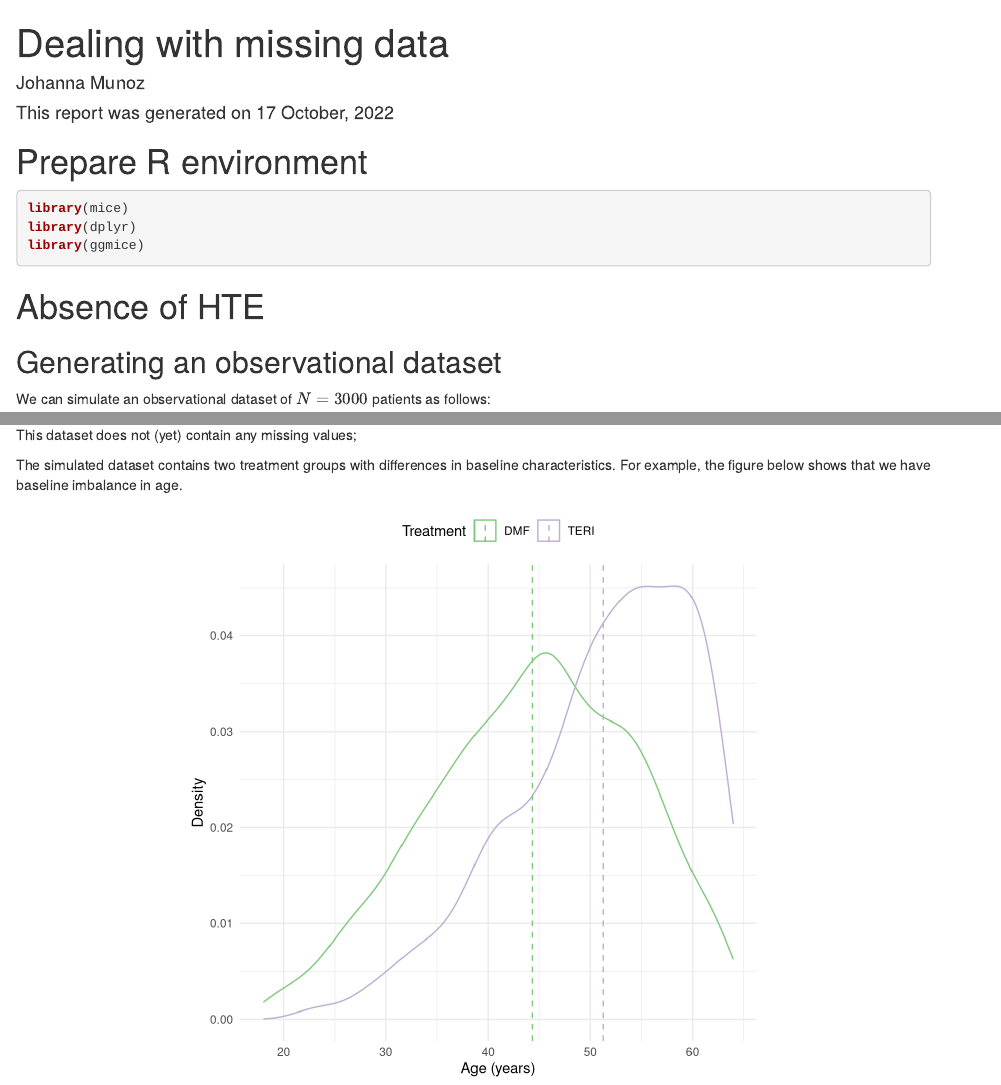
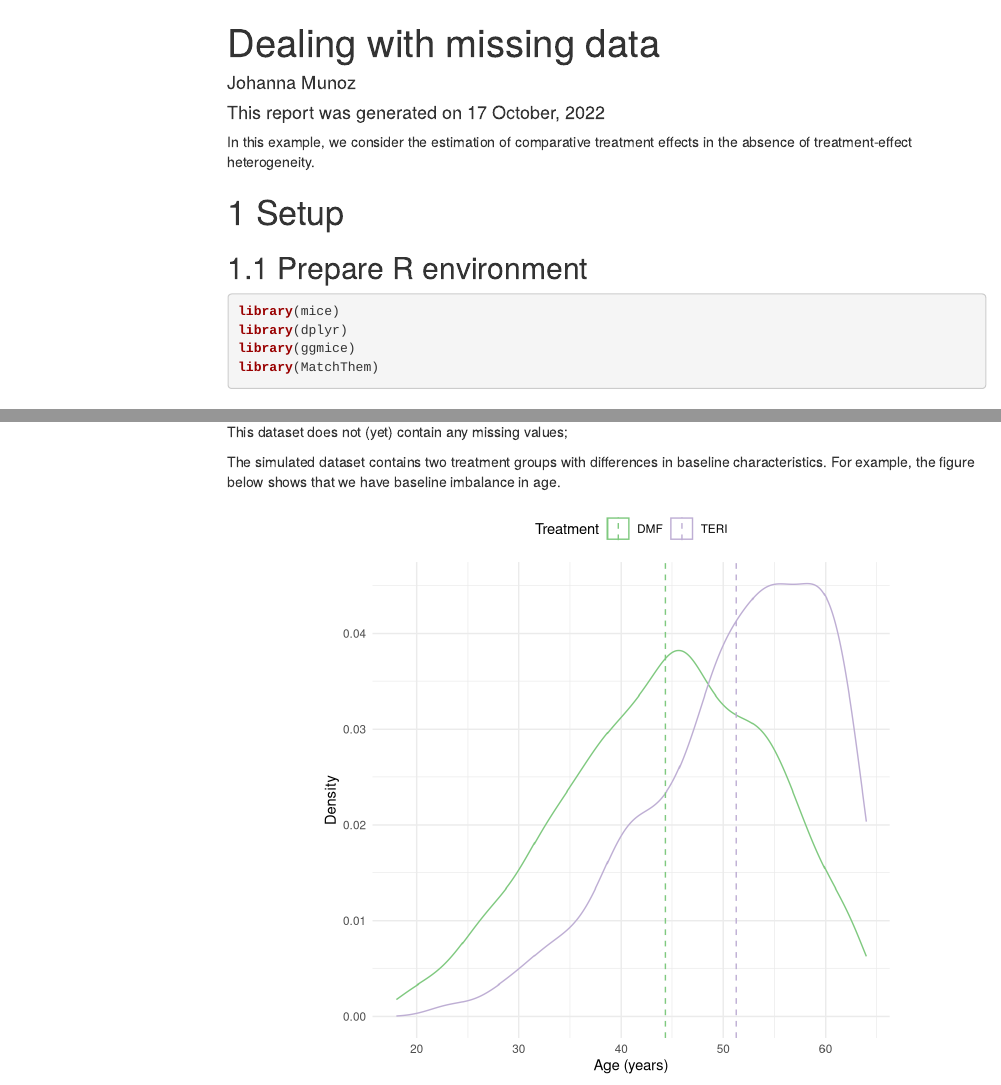
Before and after one commit to smartdata-analysis-and-statistics/comparative-effectiveness, an R Markdown document (chapter_04_part1.Rmd): the page in a window 1100 px wide, from its top, and a second part further down, joined at a grey line. Rendered offline with R 4.5, knitr and Pandoc, with nearby package versions; some code elsewhere in the file could not run offline; menus at the side of the page are left out.

Commit message:
Add parts to chapter 4

````diff
--- a/chapter_04.Rmd
+++ b/chapter_04_part1.Rmd
@@ -2,7 +2,13 @@
 title: "Dealing with missing data"
 author: "Johanna Munoz"
 date:  "This report was generated on `r format(Sys.time(), '%d %B, %Y')`"
-output: html_document
+output:
+  html_document:
+    toc: true
+    number_sections: true
+    toc_float:
+      collapsed: false
+      smooth_scroll: false
 ---
 
 ```{r setup, include=FALSE}
@@ -13,15 +19,18 @@ library(table1)
 
 source("Chapter 04 - Missing Data Imputation/chapter_4.r")
 ```
-# Prepare R environment
+
+In this example, we consider the estimation of comparative treatment effects in the absence of treatment-effect heterogeneity.
+
+# Setup
+## Prepare R environment
 
 ```{r warning = FALSE, message = FALSE}
 library(mice)
 library(dplyr)
 library(ggmice)
+library(MatchThem)
 ```
-
-# Absence of HTE
 
 ## Generating an observational dataset
 We can simulate an observational dataset of $N = 3000$ patients as follows:
````
Also changed, not shown: chapter_04_part1.html (added), chapter_04_part1.Rmd (6 more changed lines).
